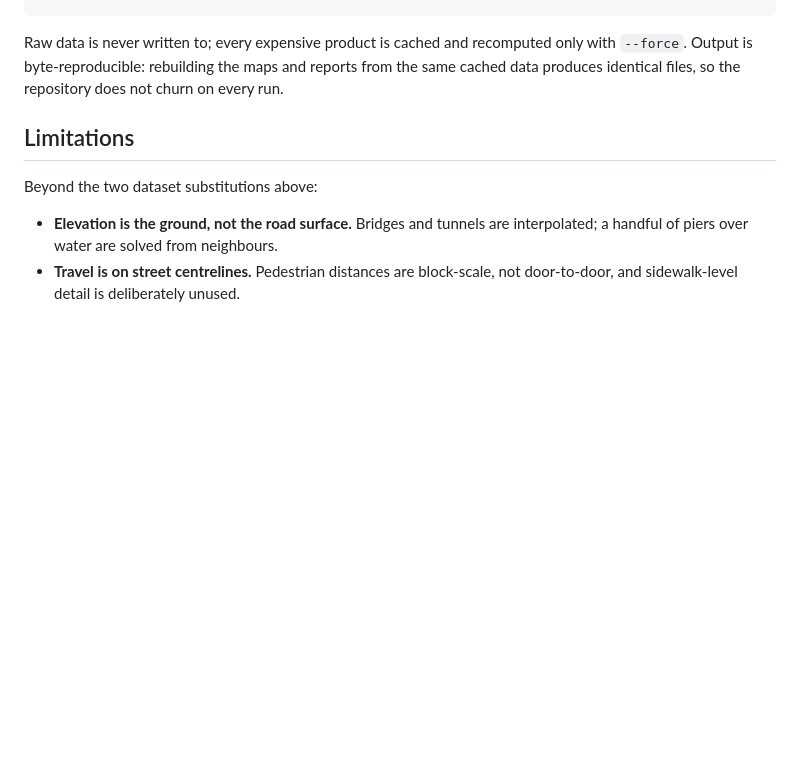
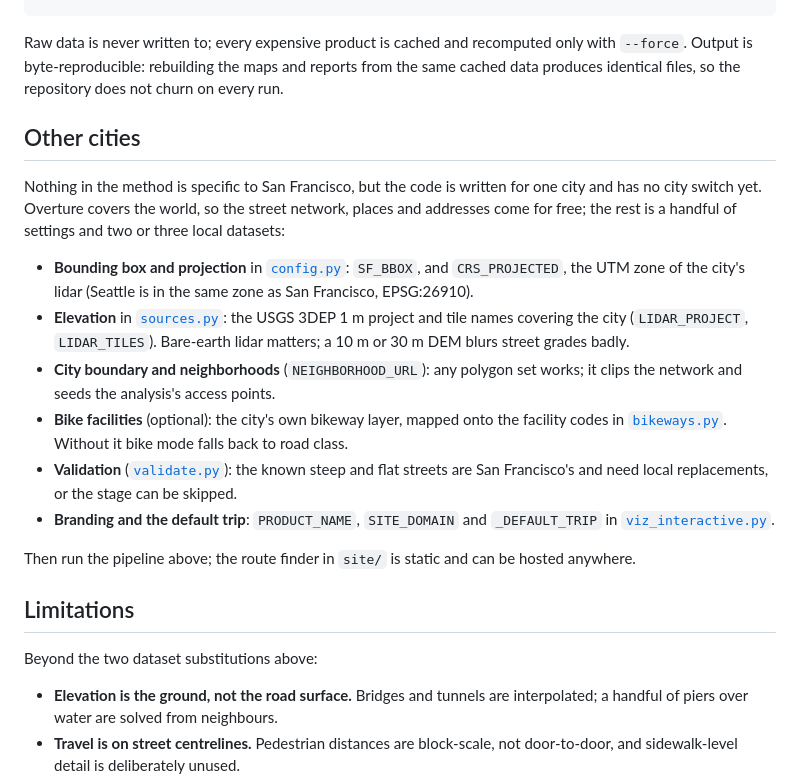
Before and after one commit to Broyojo/flattenatl, a Markdown page: README.md, the part around the change. Drawn GitHub-style; blank space fills up the shorter version.

Commit message:
README: what to change to run this for another city
Co-Authored-By: Claude Opus 5.5 <noreply@anthropic.com>
Claude-Session: https://claude.ai/code/session_01E3YLRLquosCZGLfWyyga4Q

```diff
--- a/README.md
+++ b/README.md
@@ -625,6 +625,34 @@ recomputed only with `--force`. Output is byte-reproducible: rebuilding the
 maps and reports from the same cached data produces identical files, so the
 repository does not churn on every run.
 
+## Other cities
+
+Nothing in the method is specific to San Francisco, but the code is
+written for one city and has no city switch yet. Overture covers the
+world, so the street network, places and addresses come for free; the
+rest is a handful of settings and two or three local datasets:
+
+- **Bounding box and projection** in [`config.py`](sf_flat_routes/config.py):
+  `SF_BBOX`, and `CRS_PROJECTED`, the UTM zone of the city's lidar
+  (Seattle is in the same zone as San Francisco, EPSG:26910).
+- **Elevation** in [`sources.py`](sf_flat_routes/sources.py): the USGS
+  3DEP 1 m project and tile names covering the city (`LIDAR_PROJECT`,
+  `LIDAR_TILES`). Bare-earth lidar matters; a 10 m or 30 m DEM blurs
+  street grades badly.
+- **City boundary and neighborhoods** (`NEIGHBORHOOD_URL`): any polygon
+  set works; it clips the network and seeds the analysis's access points.
+- **Bike facilities** (optional): the city's own bikeway layer, mapped onto
+  the facility codes in [`bikeways.py`](sf_flat_routes/bikeways.py). Without
+  it bike mode falls back to road class.
+- **Validation** ([`validate.py`](sf_flat_routes/validate.py)): the known
+  steep and flat streets are San Francisco's and need local replacements,
+  or the stage can be skipped.
+- **Branding and the default trip**: `PRODUCT_NAME`, `SITE_DOMAIN` and
+  `_DEFAULT_TRIP` in [`viz_interactive.py`](sf_flat_routes/viz_interactive.py).
+
+Then run the pipeline above; the route finder in `site/` is static and
+can be hosted anywhere.
+
 ## Limitations
 
 Beyond the two dataset substitutions above:
```
